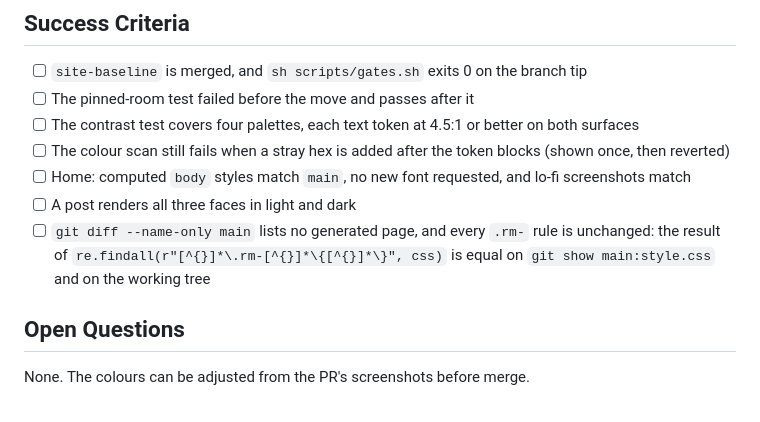
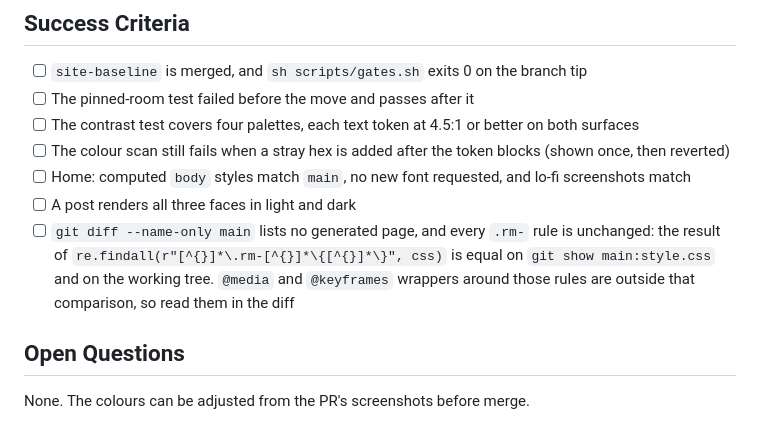
Before and after one commit to r03922123/r03922123.github.io, a Markdown page: SPEC-blog-theme.md, the part around the change. GitHub-like rendering.

```diff
--- a/SPEC-blog-theme.md
+++ b/SPEC-blog-theme.md
@@ -120,7 +120,8 @@ because every page stays readable; the PR's screenshots are where to object.
 - [ ] Home: computed `body` styles match `main`, no new font requested, and lo-fi screenshots match
 - [ ] A post renders all three faces in light and dark
 - [ ] `git diff --name-only main` lists no generated page, and every `.rm-` rule is unchanged: the result of
-  `re.findall(r"[^{}]*\.rm-[^{}]*\{[^{}]*\}", css)` is equal on `git show main:style.css` and on the working tree
+  `re.findall(r"[^{}]*\.rm-[^{}]*\{[^{}]*\}", css)` is equal on `git show main:style.css` and on the working tree. `@media`
+  and `@keyframes` wrappers around those rules are outside that comparison, so read them in the diff
 
 ## Open Questions
 
```
Also changed, not shown: SPEC-reading-shell.md (+1 -1 lines).
